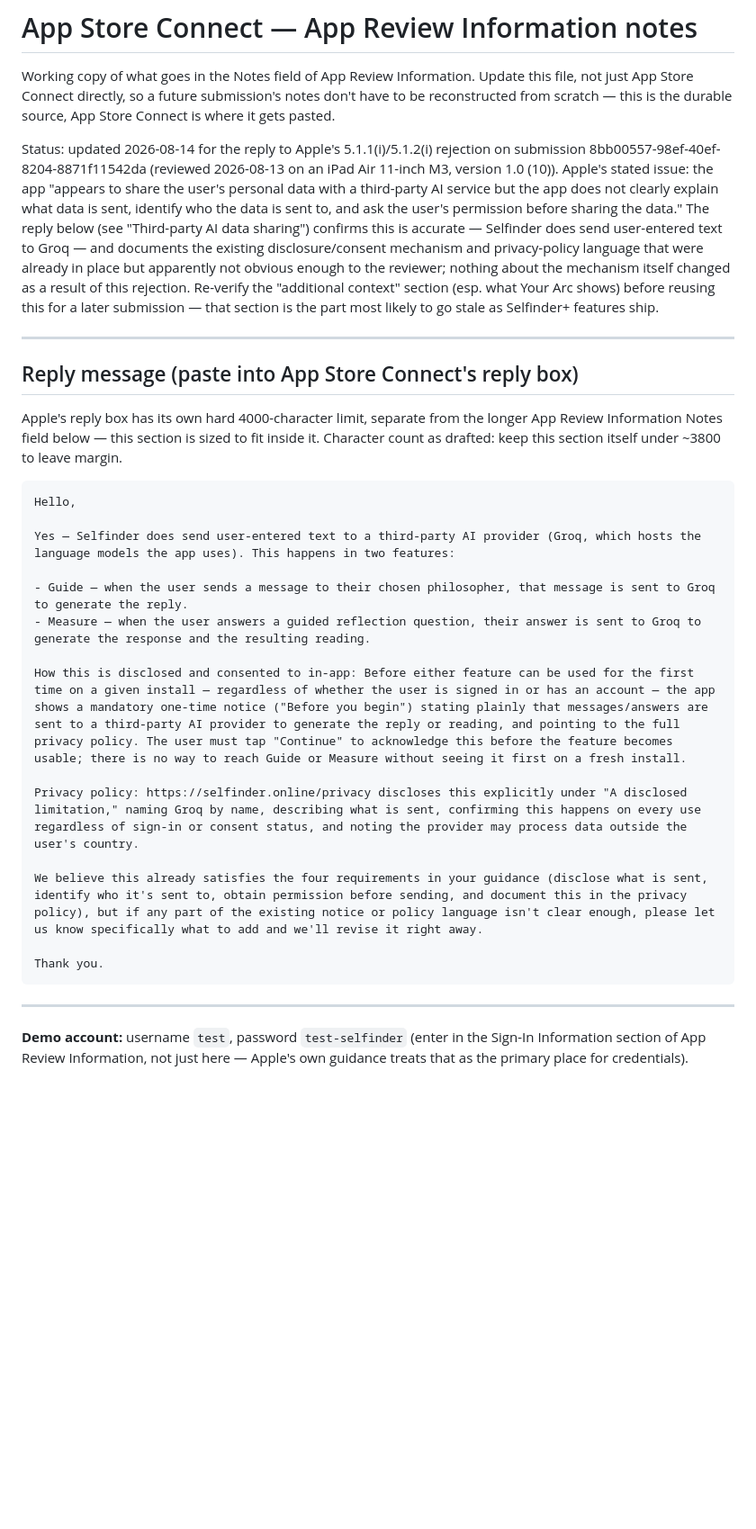
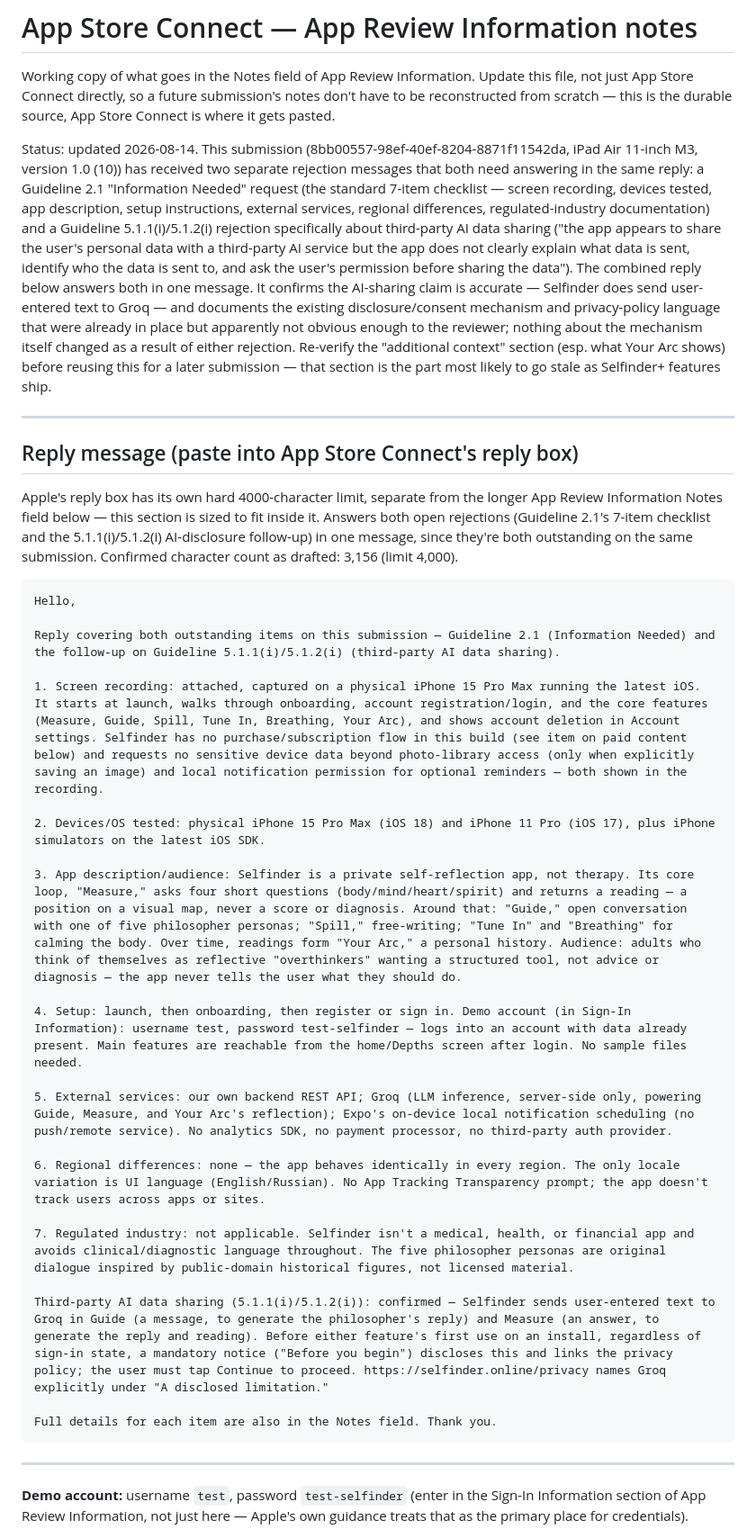
Before and after one commit to sashatemereva13/selfinder, a Markdown page: docs/appstore-review-info.md, the part around the change. Shown at 90% size. GitHub-like rendering; blank space fills up the shorter version.

Commit message:
docs: fold the Guideline 2.1 checklist into the App Store reply
The submission has two open rejections needing one combined reply: the
original Guideline 2.1 "Information Needed" 7-item checklist, and the
follow-up Guideline 5.1.1(i)/5.1.2(i) AI-disclosure question. Rewrites
the reply-box draft to answer both directly, confirmed at 3,156
characters (under the 4,000 limit).

Co-Authored-By: Claude Sonnet 5 <noreply@anthropic.com>

````diff
--- a/docs/appstore-review-info.md
+++ b/docs/appstore-review-info.md
@@ -5,21 +5,26 @@ Update this file, not just App Store Connect directly, so a future
 submission's notes don't have to be reconstructed from scratch — this is
 the durable source, App Store Connect is where it gets pasted.
 
-Status: updated 2026-08-14 for the reply to Apple's 5.1.1(i)/5.1.2(i)
-rejection on submission 8bb00557-98ef-40ef-8204-8871f11542da (reviewed
-2026-08-13 on an iPad Air 11-inch M3, version 1.0 (10)). Apple's stated
-issue: the app "appears to share the user's personal data with a
+Status: updated 2026-08-14. This submission
+(8bb00557-98ef-40ef-8204-8871f11542da, iPad Air 11-inch M3, version 1.0
+(10)) has received two separate rejection messages that both need
+answering in the same reply: a Guideline 2.1 "Information Needed"
+request (the standard 7-item checklist — screen recording, devices
+tested, app description, setup instructions, external services, regional
+differences, regulated-industry documentation) and a Guideline
+5.1.1(i)/5.1.2(i) rejection specifically about third-party AI data
+sharing ("the app appears to share the user's personal data with a
 third-party AI service but the app does not clearly explain what data is
 sent, identify who the data is sent to, and ask the user's permission
-before sharing the data." The reply below (see "Third-party AI data
-sharing") confirms this is accurate — Selfinder does send user-entered
-text to Groq — and documents the existing disclosure/consent mechanism
-and privacy-policy language that were already in place but apparently
-not obvious enough to the reviewer; nothing about the mechanism itself
-changed as a result of this rejection. Re-verify the "additional
-context" section (esp. what Your Arc shows) before reusing this for a
-later submission — that section is the part most likely to go stale as
-Selfinder+ features ship.
+before sharing the data"). The combined reply below answers both in one
+message. It confirms the AI-sharing claim is accurate — Selfinder does
+send user-entered text to Groq — and documents the existing
+disclosure/consent mechanism and privacy-policy language that were
+already in place but apparently not obvious enough to the reviewer;
+nothing about the mechanism itself changed as a result of either
+rejection. Re-verify the "additional context" section (esp. what Your
+Arc shows) before reusing this for a later submission — that section is
+the part most likely to go stale as Selfinder+ features ship.
 
 ---
 
@@ -27,24 +32,33 @@ Selfinder+ features ship.
 
 Apple's reply box has its own hard 4000-character limit, separate from
 the longer App Review Information Notes field below — this section is
-sized to fit inside it. Character count as drafted: keep this section
-itself under ~3800 to leave margin.
+sized to fit inside it. Answers both open rejections (Guideline 2.1's
+7-item checklist and the 5.1.1(i)/5.1.2(i) AI-disclosure follow-up) in
+one message, since they're both outstanding on the same submission.
+Confirmed character count as drafted: 3,156 (limit 4,000).
 
 ```
 Hello,
 
-Yes — Selfinder does send user-entered text to a third-party AI provider (Groq, which hosts the language models the app uses). This happens in two features:
+Reply covering both outstanding items on this submission — Guideline 2.1 (Information Needed) and the follow-up on Guideline 5.1.1(i)/5.1.2(i) (third-party AI data sharing).
 
-- Guide — when the user sends a message to their chosen philosopher, that message is sent to Groq to generate the reply.
-- Measure — when the user answers a guided reflection question, their answer is sent to Groq to generate the response and the resulting reading.
+1. Screen recording: attached, captured on a physical iPhone 15 Pro Max running the latest iOS. It starts at launch, walks through onboarding, account registration/login, and the core features (Measure, Guide, Spill, Tune In, Breathing, Your Arc), and shows account deletion in Account settings. Selfinder has no purchase/subscription flow in this build (see item on paid content below) and requests no sensitive device data beyond photo-library access (only when explicitly saving an image) and local notification permission for optional reminders — both shown in the recording.
 
-How this is disclosed and consented to in-app: Before either feature can be used for the first time on a given install — regardless of whether the user is signed in or has an account — the app shows a mandatory one-time notice ("Before you begin") stating plainly that messages/answers are sent to a third-party AI provider to generate the reply or reading, and pointing to the full privacy policy. The user must tap "Continue" to acknowledge this before the feature becomes usable; there is no way to reach Guide or Measure without seeing it first on a fresh install.
+2. Devices/OS tested: physical iPhone 15 Pro Max (iOS 18) and iPhone 11 Pro (iOS 17), plus iPhone simulators on the latest iOS SDK.
 
-Privacy policy: https://selfinder.online/privacy discloses this explicitly under "A disclosed limitation," naming Groq by name, describing what is sent, confirming this happens on every use regardless of sign-in or consent status, and noting the provider may process data outside the user's country.
+3. App description/audience: Selfinder is a private self-reflection app, not therapy. Its core loop, "Measure," asks four short questions (body/mind/heart/spirit) and returns a reading — a position on a visual map, never a score or diagnosis. Around that: "Guide," open conversation with one of five philosopher personas; "Spill," free-writing; "Tune In" and "Breathing" for calming the body. Over time, readings form "Your Arc," a personal history. Audience: adults who think of themselves as reflective "overthinkers" wanting a structured tool, not advice or diagnosis — the app never tells the user what they should do.
 
-We believe this already satisfies the four requirements in your guidance (disclose what is sent, identify who it's sent to, obtain permission before sending, and document this in the privacy policy), but if any part of the existing notice or policy language isn't clear enough, please let us know specifically what to add and we'll revise it right away.
+4. Setup: launch, then onboarding, then register or sign in. Demo account (in Sign-In Information): username test, password test-selfinder — logs into an account with data already present. Main features are reachable from the home/Depths screen after login. No sample files needed.
 
-Thank you.
+5. External services: our own backend REST API; Groq (LLM inference, server-side only, powering Guide, Measure, and Your Arc's reflection); Expo's on-device local notification scheduling (no push/remote service). No analytics SDK, no payment processor, no third-party auth provider.
+
+6. Regional differences: none — the app behaves identically in every region. The only locale variation is UI language (English/Russian). No App Tracking Transparency prompt; the app doesn't track users across apps or sites.
+
+7. Regulated industry: not applicable. Selfinder isn't a medical, health, or financial app and avoids clinical/diagnostic language throughout. The five philosopher personas are original dialogue inspired by public-domain historical figures, not licensed material.
+
+Third-party AI data sharing (5.1.1(i)/5.1.2(i)): confirmed — Selfinder sends user-entered text to Groq in Guide (a message, to generate the philosopher's reply) and Measure (an answer, to generate the reply and reading). Before either feature's first use on an install, regardless of sign-in state, a mandatory notice ("Before you begin") discloses this and links the privacy policy; the user must tap Continue to proceed. https://selfinder.online/privacy names Groq explicitly under "A disclosed limitation."
+
+Full details for each item are also in the Notes field. Thank you.
 ```
 
 ---
````
